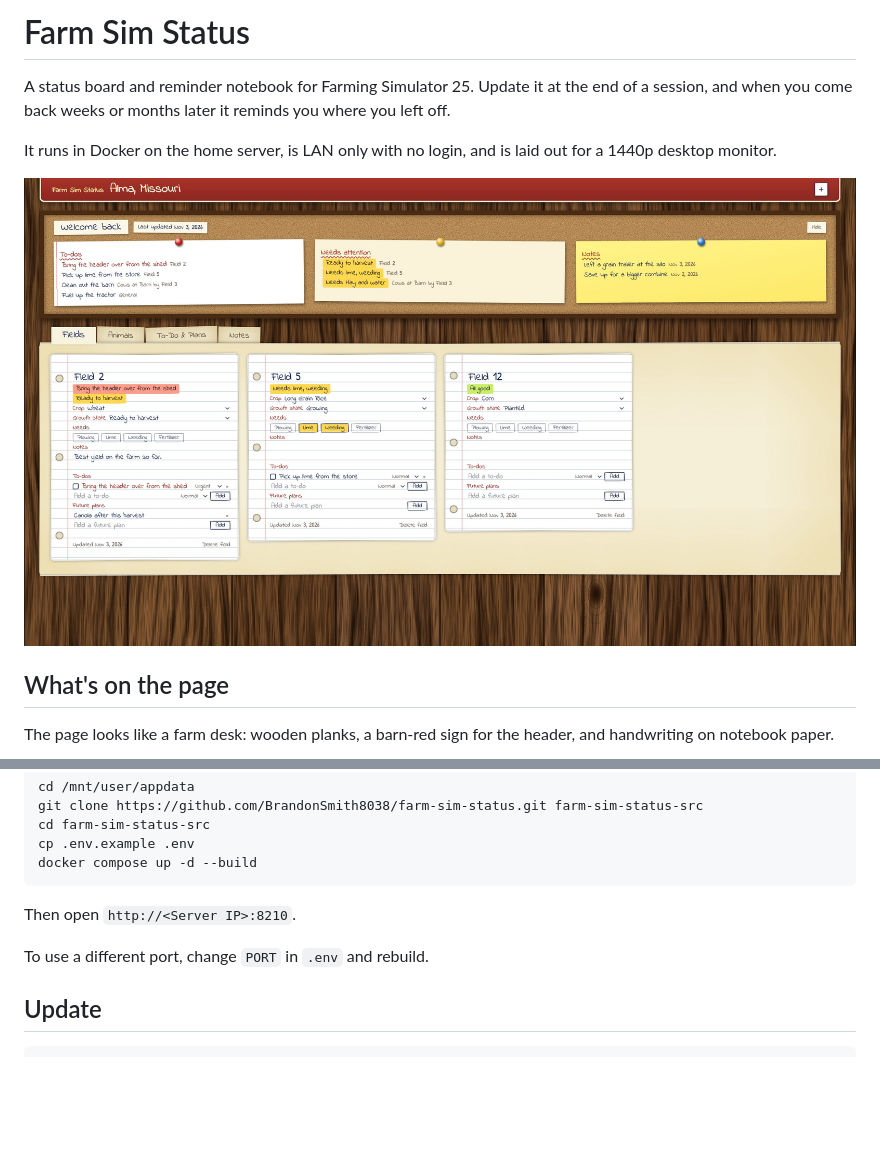
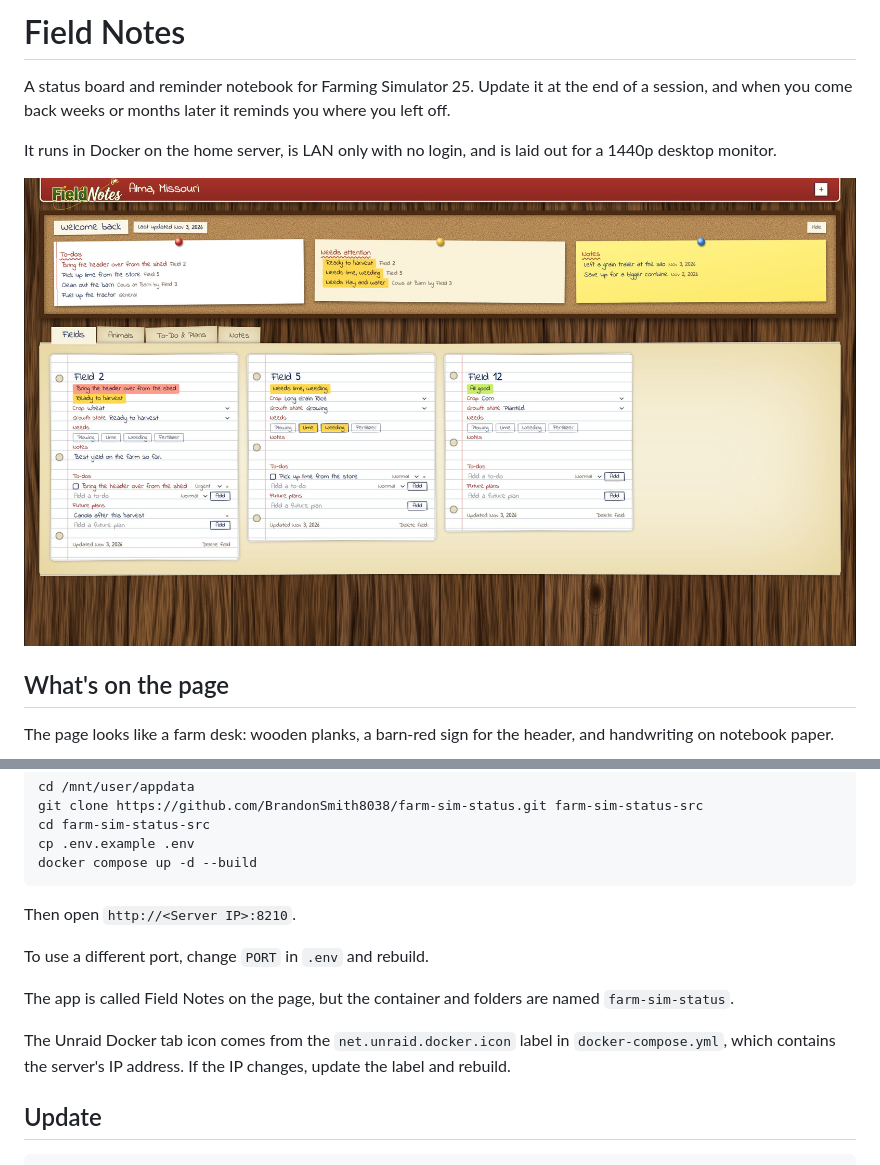
Before and after one commit to BrandonSmith8038/farm-sim-status, a Markdown page: README.md, 2 parts joined by grey strips. GitHub-like rendering; pictures changed too: docs/screenshot.jpg; blank space fills up the shorter version.

````diff
--- a/README.md
+++ b/README.md
@@ -1,4 +1,4 @@
-# Farm Sim Status
+# Field Notes
 
 A status board and reminder notebook for Farming Simulator 25. Update it at the end of a session,
 and when you come back weeks or months later it reminds you where you left off.
@@ -42,6 +42,11 @@ docker compose up -d --build
 Then open `http://<Server IP>:8210`.
 
 To use a different port, change `PORT` in `.env` and rebuild.
+
+The app is called Field Notes on the page, but the container and folders are named `farm-sim-status`.
+
+The Unraid Docker tab icon comes from the `net.unraid.docker.icon` label in `docker-compose.yml`, which
+contains the server's IP address. If the IP changes, update the label and rebuild.
 
 ## Update
 ```sh
````
Also changed, not shown: CLAUDE.md (+6 -1 lines), public/icon.png (added), public/logo.png (added), 6 other files.
